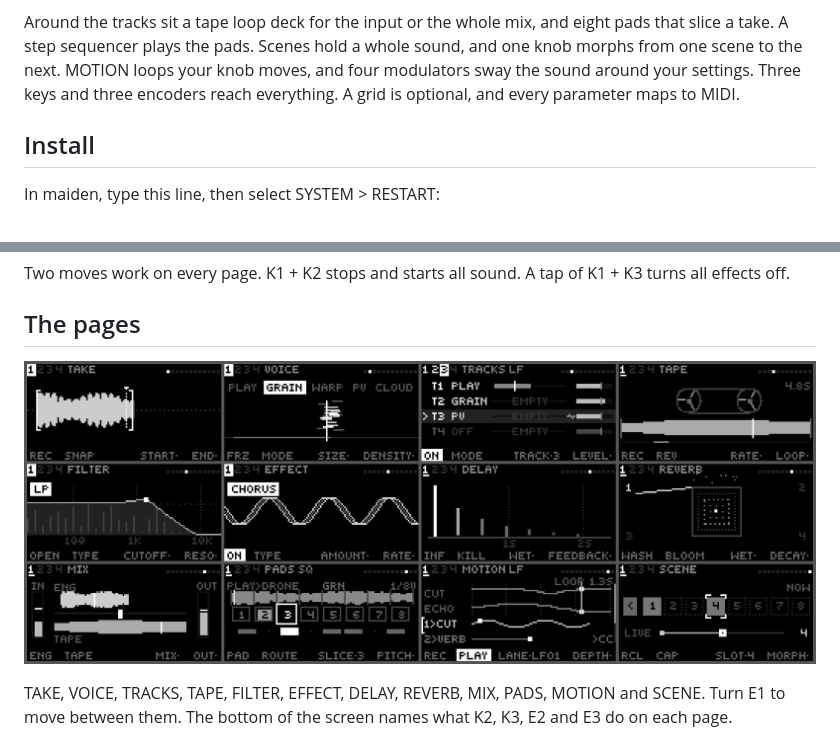
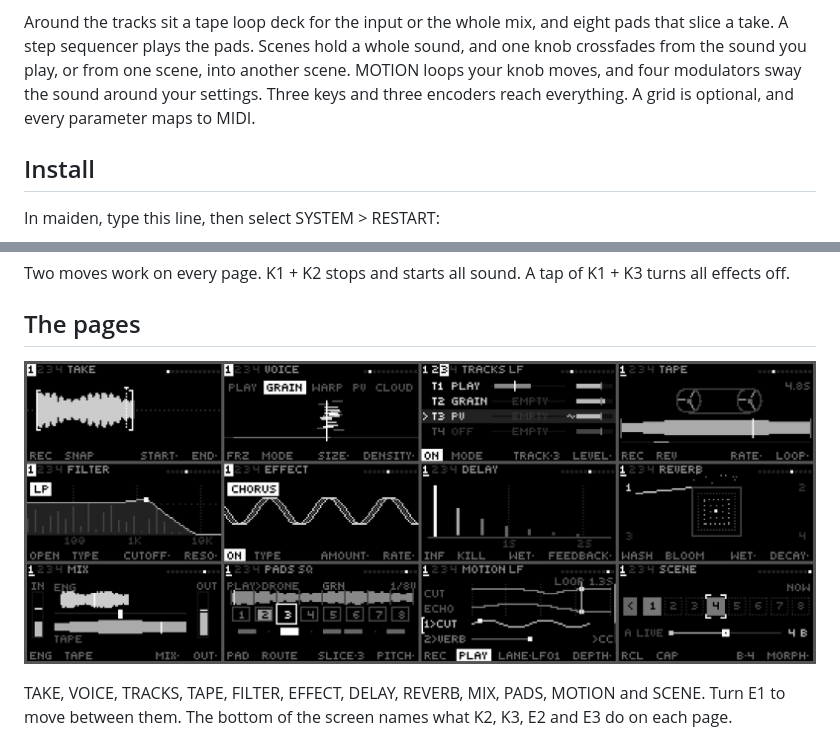
Before and after one commit to Alejo-end/four, a Markdown page: README.md, 2 parts joined by grey strips. Drawn GitHub-style; pictures changed too: doc/ui/four.png.

```diff
--- a/README.md
+++ b/README.md
@@ -24,9 +24,9 @@ its own chain:
 
 Around the tracks sit a tape loop deck for the input or the whole mix, and eight pads that
 slice a take. A step sequencer plays the pads. Scenes hold a whole sound, and one knob
-morphs from one scene to the next. MOTION loops your knob moves, and four modulators sway
-the sound around your settings. Three keys and three encoders reach everything. A grid is
-optional, and every parameter maps to MIDI.
+crossfades from the sound you play, or from one scene, into another scene. MOTION loops
+your knob moves, and four modulators sway the sound around your settings. Three keys and
+three encoders reach everything. A grid is optional, and every parameter maps to MIDI.
 
 ## Install
 
```
Also changed, not shown: doc/manual.md (+22 -7 lines), doc/ui/scene-ab.png (added), doc/ui/scene-orbit.png, doc/ui/scene-peek.png, doc/ui/scene.png, 3 other files.
